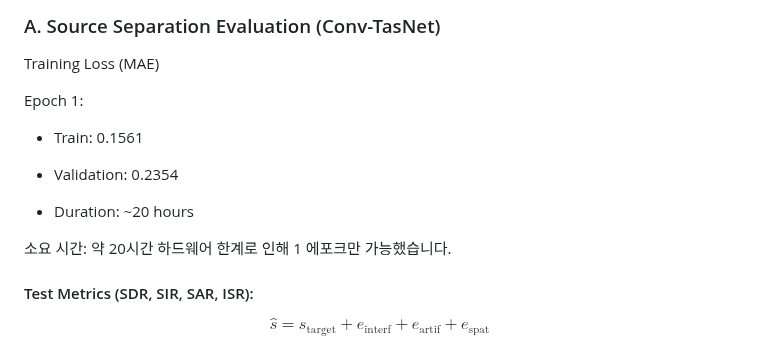
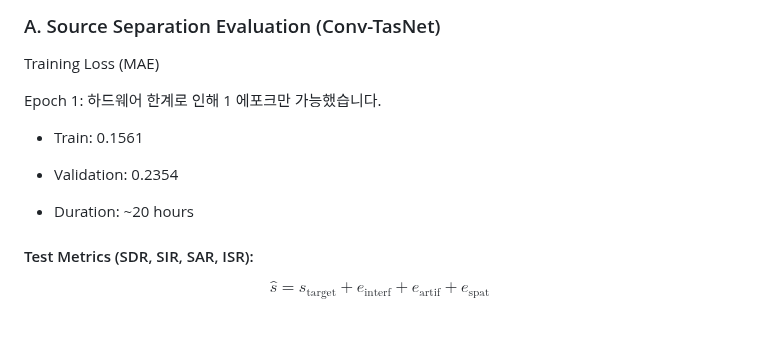
Before and after one commit to LeeJungZi/AIX_DL_Final_Project, a Markdown page: README.md, the part around the change. Rendered like a GitHub page; blank space fills up the shorter version.

Commit message:
Revise training loss details and epoch limitations
Updated training loss information and clarified epoch limitations due to hardware constraints.

```diff
--- a/README.md
+++ b/README.md
@@ -158,15 +158,13 @@ MUSDB18-HQ에는 장르 레이블이 없으므로, 위에서 만든 GenreNet을
 
 Training Loss (MAE)
 
-Epoch 1:
+Epoch 1: 하드웨어 한계로 인해 1 에포크만 가능했습니다.
 
 - Train: 0.1561
 
 - Validation: 0.2354
 
 - Duration: ~20 hours
-
-소요 시간: 약 20시간 하드웨어 한계로 인해 1 에포크만 가능했습니다.
 
 #### Test Metrics (SDR, SIR, SAR, ISR):
 
```
